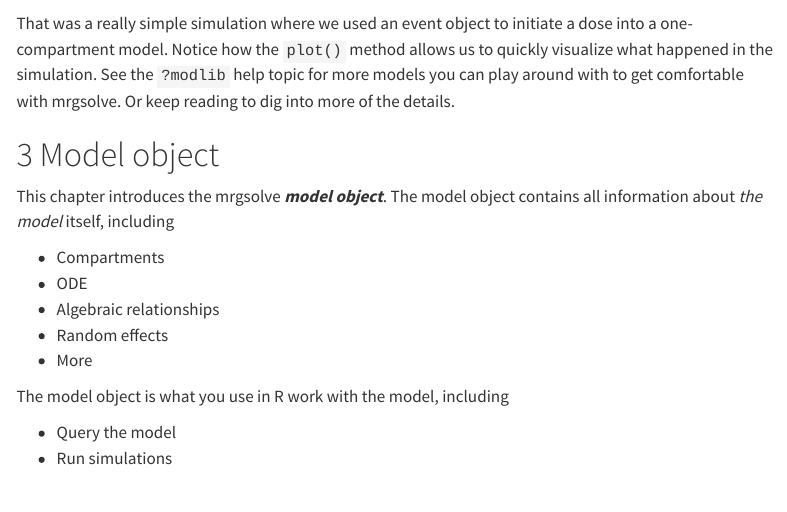
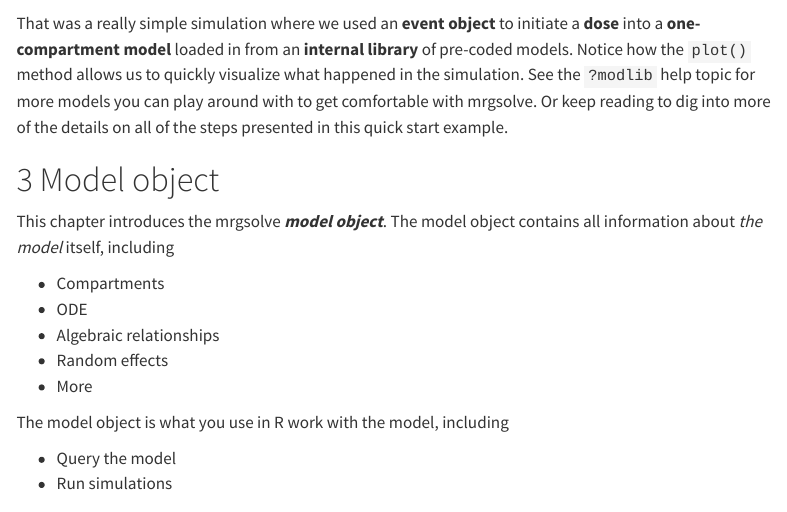
Before and after one commit to mrgsolve/vignette, a Quarto document (mrgsolve-vignette.qmd): the page in a window 1100 px wide, from 11300 px down. Rendered offline with R 4.5, knitr and Pandoc in place of Quarto, with nearby package versions; some code elsewhere in the file could not run offline; menus at the side of the page are left out.

Commit message:
fix abstract

````diff
--- a/mrgsolve-vignette.qmd
+++ b/mrgsolve-vignette.qmd
@@ -38,12 +42,9 @@ format:
   #   toc-depth: 2
   #   toc-title: Contents
   #   geometry:
-  #     - bottom=1.25in
-  #     - left=1.0in
-  #     - right=1.0in
-  #     - top=1.25in
   #   include-in-header:
-  #     - header.tex
+editor_options:
+  chunk_output_type: console
 ---
 
 
@@ -290,11 +291,13 @@ out
 plot(out, "CP")
 ```
 
-That was a really simple simulation where we used an event object to initiate
-a dose into a one-compartment model. Notice how the `plot()` method allows us to
-quickly visualize what happened in the simulation. See the `?modlib` help topic
-for more models you can play around with to get comfortable with mrgsolve. Or
-keep reading to dig into more of the details.
+That was a really simple simulation where we used an **event object** to initiate
+a **dose** into a **one-compartment model** loaded in from an
+**internal library** of pre-coded models. Notice how the `plot()` method allows
+us to quickly visualize what happened in the simulation. See the `?modlib` help
+topic for more models you can play around with to get comfortable with mrgsolve.
+Or keep reading to dig into more of the details on all of the steps presented
+in this quick start example.
 
 # Model object {#sec-mod}
 
````
Also changed, not shown: mrgsolve-vignette.qmd (12 more changed lines), 2 other files.
